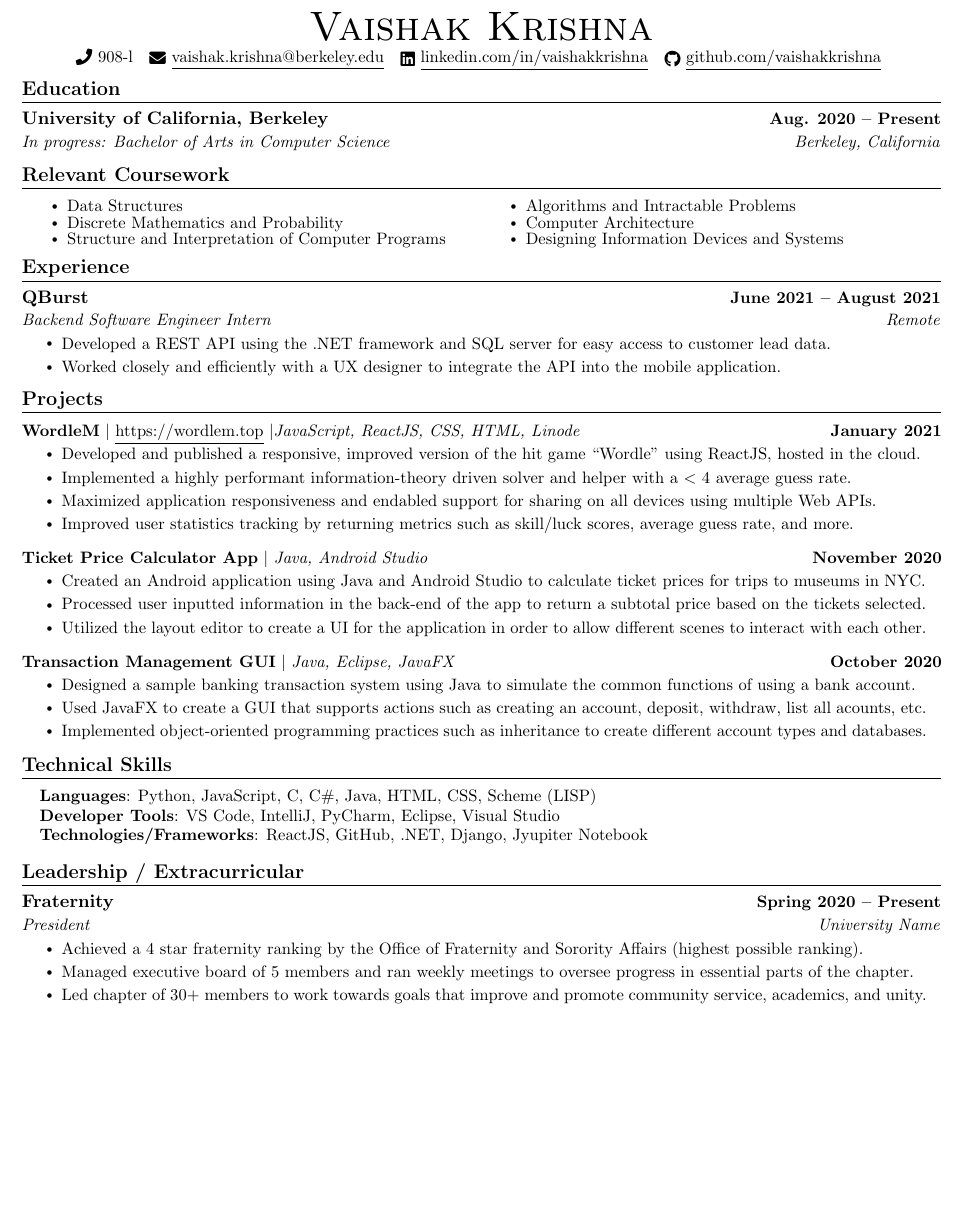
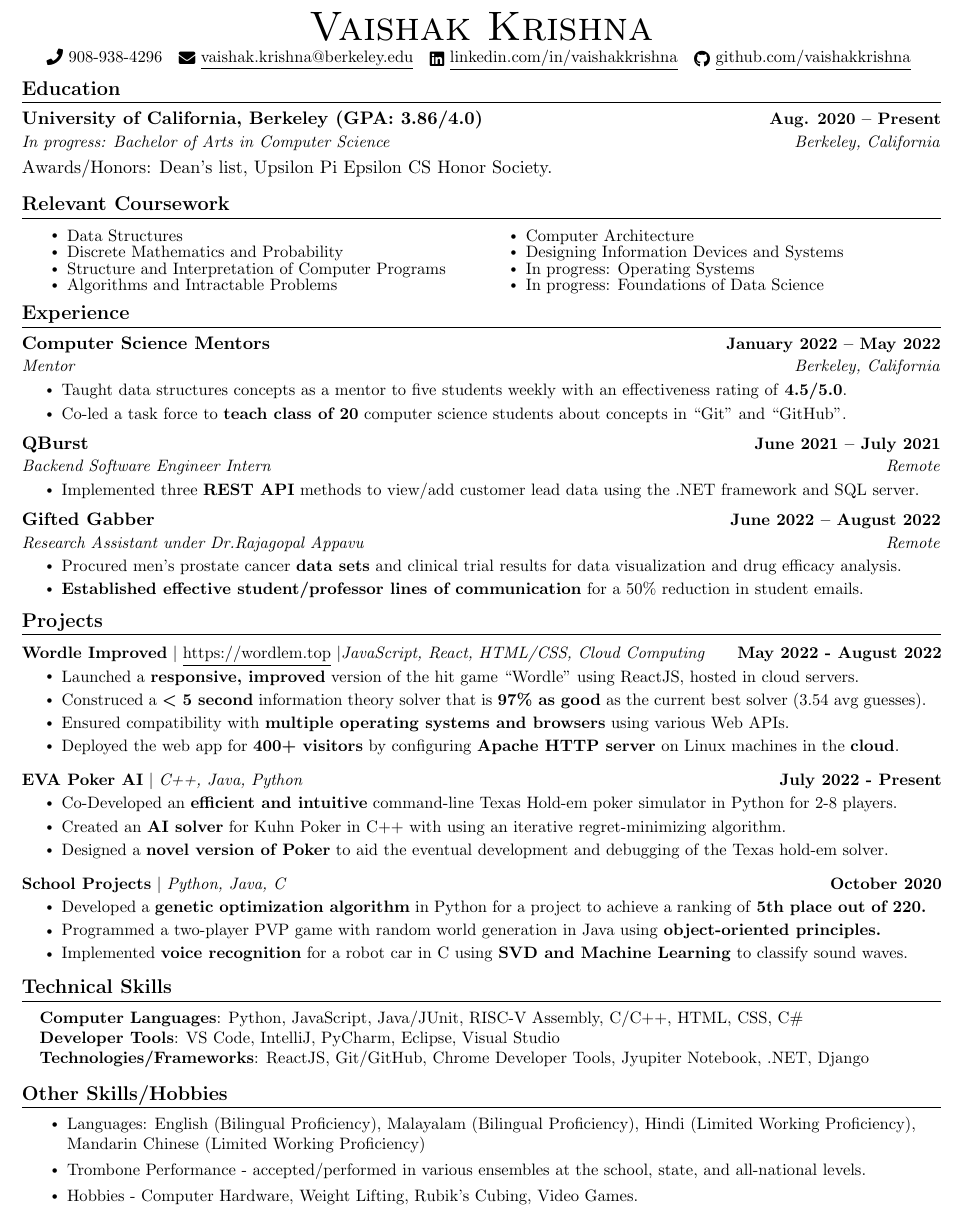
Before and after one commit to vaishakkrishna/Resume, a LaTeX CV (Style1/resume.tex): part of the page, cut so that both start at the same text, the shorter picture padded with empty space. Compiled offline with pdfLaTeX.

Commit message:
progress

```diff
--- a/Style1/resume.tex
+++ b/Style1/resume.tex
@@ -124,7 +124,7 @@
 
 \begin{center}
     {\Huge \scshape Vaishak Krishna} \\ \vspace{1pt}
-    \small \raisebox{-0.1\height}\faPhone\ 908-l ~ \href{mailto:vaishak.krishna@berkeley.edu}{\raisebox{-0.2\height}\faEnvelope\  \underline{vaishak.krishna@berkeley.edu}} ~
+    \small \raisebox{-0.1\height}\faPhone\ 908-938-4296 ~ \href{mailto:vaishak.krishna@berkeley.edu}{\raisebox{-0.2\height}\faEnvelope\  \underline{vaishak.krishna@berkeley.edu}} ~
     \href{https://linkedin.com/in/vaishakkrishna/}{\raisebox{-0.2\height}\faLinkedin\ \underline{linkedin.com/in/vaishakkrishna}}  ~
     \href{https://github.com/vaishakkrishna}{\raisebox{-0.2\height}\faGithub\ \underline{github.com/vaishakkrishna}}
     \vspace{-8pt}
@@ -135,11 +135,15 @@
 \section{Education}
   \resumeSubHeadingListStart
     \resumeSubheading
-      {University of California, Berkeley}{Aug. 2020 -- Present}
+  {University of California, Berkeley (GPA: 3.86/4.0)}{Aug. 2020 -- Present}
       {In progress: Bachelor of Arts in Computer Science}{Berkeley, California}
+    \vspace{-5pt}
+      \item{Awards/Honors: Dean's list, Upsilon Pi Epsilon CS Honor Society.}
+
   \resumeSubHeadingListEnd
 
 %------RELEVANT COURSEWORK-------
+\vspace{-16pt}
 \section{Relevant Coursework}
     %\resumeSubHeadingListStart
         \begin{multicols}{2}
@@ -150,6 +154,8 @@
                 \item Algorithms and Intractable Problems
                 \item Computer Architecture
                 \item Designing Information Devices and Systems
+                \item In progress: Operating Systems
+                \item In progress: Foundations of Data Science
             \end{itemize}
         \end{multicols}
         \vspace*{2.0\multicolsep}
@@ -161,12 +167,29 @@
   \resumeSubHeadingListStart
 
     \resumeSubheading
-      {QBurst}{June 2021 -- August 2021}
+      {Computer Science Mentors}{January 2022 -- May 2022}
+      {Mentor}{Berkeley, California}
+      \resumeItemListStart
+        \resumeItem{Taught data structures concepts as a mentor to five students weekly with an effectiveness rating of \textbf{4.5/5.0}.}
+        \resumeItem{Co-led a task force to \textbf{teach class of 20} computer science students about concepts in ``Git'' and ``GitHub''.}
+        \resumeItemListEnd
+    \resumeSubheading
+      {QBurst}{June 2021 -- July 2021}
       {Backend Software Engineer Intern}{Remote}
       \resumeItemListStart
-        \resumeItem{Developed a REST API using the .NET framework and SQL server for easy access to customer lead data.}
-        \resumeItem{Worked closely and efficiently with a UX designer to integrate the API into the mobile application.}
-      \resumeItemListEnd
+      \resumeItem{Implemented three \textbf{REST API} methods to view/add customer lead data using the .NET framework and SQL server.}
+    \resumeItemListEnd
+
+    \resumeSubheading
+      {Gifted Gabber}{June 2022 -- August 2022}
+      {Research Assistant under Dr.Rajagopal Appavu}{Remote}
+      \resumeItemListStart
+        \resumeItem{Procured men's prostate cancer \textbf{data sets} and clinical trial results for data visualization and drug efficacy analysis.}
+        \resumeItem{\textbf{Established effective student/professor lines of communication} for a 50\% reduction in student emails.}
+    \resumeItemListEnd
+
+
+
   \resumeSubHeadingListEnd
 \vspace{-16pt}
 
@@ -175,28 +198,28 @@
     \vspace{-5pt}
     \resumeSubHeadingListStart
       \resumeProjectHeading
-          {\textbf{WordleM} $|$ \href{https://wordlem.top}{\underline{https://wordlem.top}} $|$\emph{JavaScript, ReactJS, CSS, HTML, Linode}}{January 2021}
+          {\textbf{Wordle Improved} $|$ \href{https://wordlem.top}{\underline{https://wordlem.top}} $|$\emph{JavaScript, React, HTML/CSS, Cloud Computing}}{May 2022 - August 2022}
           \resumeItemListStart
-            \resumeItem{Developed and published a responsive, improved version of the hit game ``Wordle'' using ReactJS, hosted in the cloud.}
-            \resumeItem{Implemented a highly performant information-theory driven solver and helper with a $<$ 4 average guess rate.}
-            \resumeItem{Maximized application responsiveness and endabled support for sharing on all devices using multiple Web APIs.}
-            \resumeItem{Improved user statistics tracking by returning metrics such as skill/luck scores, average guess rate, and more.}
-          \resumeItemListEnd
+            \resumeItem{Launched a \textbf{responsive, improved} version of the hit game ``Wordle'' using ReactJS, hosted in cloud servers.}
+            \resumeItem{Construced a \textbf{\boldmath{$<$} 5 second} information theory solver that is \textbf{\boldmath{$97\%$} as good} as the current best solver (3.54 avg guesses).}
+            \resumeItem{Ensured compatibility with \textbf{multiple operating systems and browsers} using various Web APIs.}
+            \resumeItem{Deployed the web app for \textbf{400+ visitors} by configuring \textbf{Apache HTTP server} on Linux machines in the \textbf{cloud}.}
+            \resumeItemListEnd
           \vspace{-13pt}
       \resumeProjectHeading
-          {\textbf{Ticket Price Calculator App} $|$ \emph{Java, Android Studio}}{November 2020}
-          \resumeItemListStart
-            \resumeItem{Created an Android application using Java and Android Studio to calculate ticket prices for trips to museums in NYC.}
-            \resumeItem{Processed user inputted information in the back-end of the app to return a subtotal price based on the tickets selected.}
-            \resumeItem{Utilized the layout editor to create a UI for the application in order to allow different scenes to interact with each other.}
+      {\textbf{EVA Poker AI} $|$ \emph{C++, Java, Python}}{July 2022 - Present}
+      \resumeItemListStart
+            \resumeItem{Co-Developed an \textbf{efficient and intuitive} command-line Texas Hold-em poker simulator in Python for 2-8 players.}
+            \resumeItem{Created an \textbf{AI solver} for Kuhn Poker in C++ with   using an iterative regret-minimizing algorithm. }
+            \resumeItem{Designed a \textbf{novel version of Poker} to aid the eventual development and debugging of the Texas hold-em solver.}
           \resumeItemListEnd
           \vspace{-13pt}
           \resumeProjectHeading
-          {\textbf{Transaction Management GUI} $|$ \emph{Java, Eclipse, JavaFX}}{October 2020}
+          {\textbf{School Projects} $|$ \emph{Python, Java, C}}{October 2020}
           \resumeItemListStart
-            \resumeItem{Designed a sample banking transaction system using Java to simulate the common functions of using a bank account.}
-            \resumeItem{Used JavaFX to create a GUI that supports actions such as creating an account, deposit, withdraw, list all acounts, etc.}
-            \resumeItem{Implemented object-oriented programming practices such as inheritance to create different account types and databases.}
+          \resumeItem{Developed a \textbf{genetic optimization algorithm} in Python for a project to achieve a ranking of \textbf{5th place out of 220.}}
+          \resumeItem{Programmed a two-player PVP game with random world generation in Java using \textbf{object-oriented principles.}}
+          \resumeItem{Implemented \textbf{voice recognition} for a robot car in C using \textbf{SVD and Machine Learning} to classify sound waves.}
           \resumeItemListEnd
     \resumeSubHeadingListEnd
 \vspace{-15pt}
@@ -207,25 +230,27 @@
 \section{Technical Skills}
  \begin{itemize}[leftmargin=0.15in, label={}]
     \small{\item{
-     \textbf{Languages}{: Python, JavaScript, C, C\#, Java, HTML, CSS, Scheme (LISP)} \\
-     \textbf{Developer Tools}{: VS Code, IntelliJ, PyCharm, Eclipse, Visual Studio} \\
-     \textbf{Technologies/Frameworks}{: ReactJS, GitHub, .NET, Django, Jyupiter Notebook} \\
+      \textbf{Computer Languages}{: Python, JavaScript, Java/JUnit, RISC-V Assembly, C/C++, HTML, CSS, C\#} \\
+      \textbf{Developer Tools}{: VS Code, IntelliJ, PyCharm, Eclipse, Visual Studio} \\
+     \textbf{Technologies/Frameworks}{: ReactJS, Git/GitHub, Chrome Developer Tools, Jyupiter Notebook, .NET, Django} \\
     }}
+
  \end{itemize}
  \vspace{-16pt}
 
 
+
 %-----------INVOLVEMENT---------------
-\section{Leadership / Extracurricular}
-    \resumeSubHeadingListStart
-        \resumeSubheading{Fraternity}{Spring 2020 -- Present}{President}{University Name}
-            \resumeItemListStart
-                \resumeItem{Achieved a 4 star fraternity ranking by the Office of Fraternity and Sorority Affairs (highest possible ranking).}
-                \resumeItem{Managed executive board of 5 members and ran weekly meetings to oversee progress in essential parts of the chapter.}
-                \resumeItem{Led chapter of 30+ members to work towards goals that improve and promote community service, academics, and unity.}
-            \resumeItemListEnd
+\section{Other Skills/Hobbies}
 
-    \resumeSubHeadingListEnd
+    \begin{itemize}
+
+      \setlength\itemsep{-1pt}
+      \item\small{Languages: English (Bilingual Proficiency), Malayalam (Bilingual Proficiency), Hindi (Limited Working Proficiency), Mandarin Chinese (Limited Working Proficiency)}
+      \item{Trombone Performance - accepted/performed in various ensembles at the school, state, and all-national levels.}
+      \item{Hobbies - Computer Hardware, Weight Lifting, Rubik's Cubing, Video Games.}
+    \end{itemize}
+
 
 
 \end{document}
```
Also changed, not shown: Style1/resume.pdf, 6 other files.
